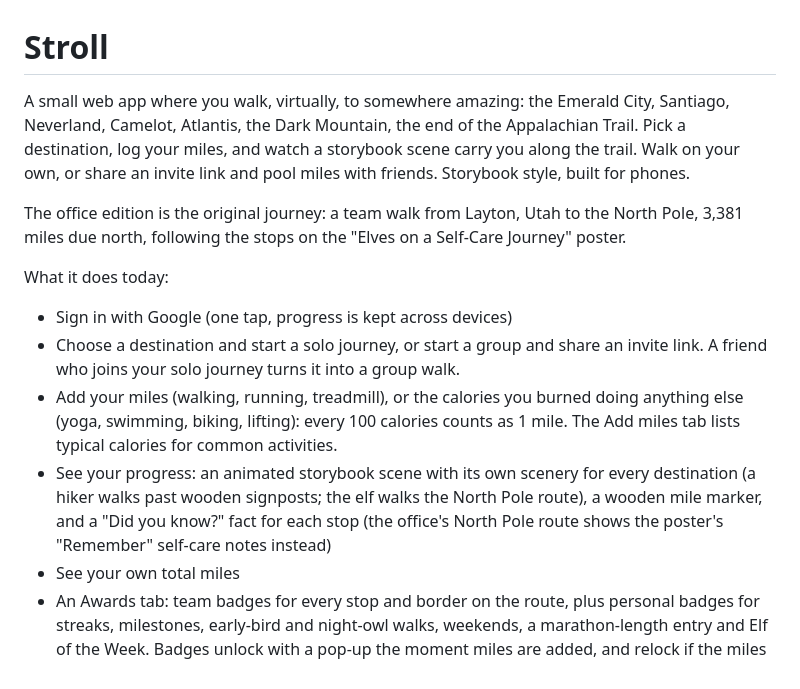
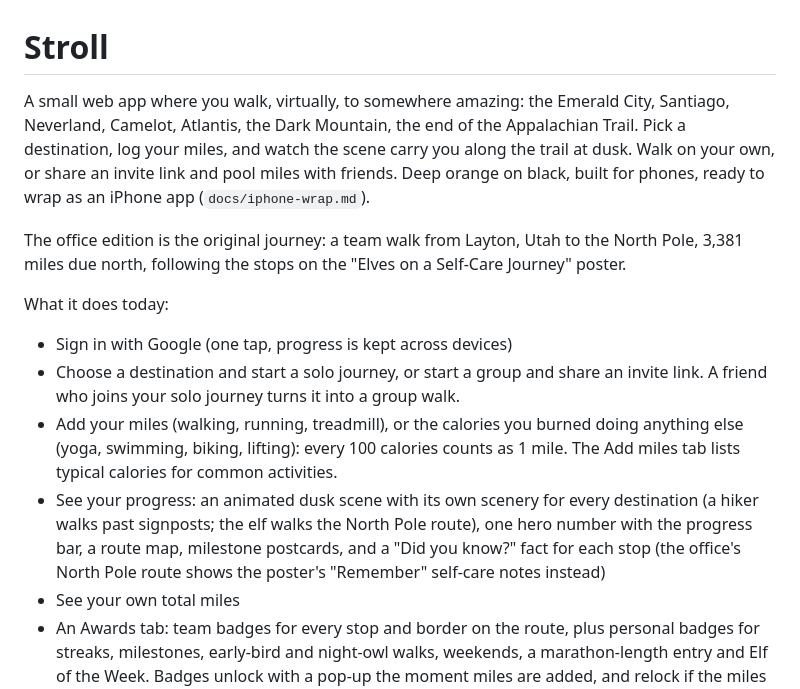
Before and after one commit to orionmaxfield/A_Walk_To_Remember, a Markdown page: north-pole-walk/README.md, the part around the change. Drawn GitHub-style.

Commit message:
README and design-system doc describe the current look
Co-Authored-By: Claude Fable 5.1 <noreply@anthropic.com>
Claude-Session: https://claude.ai/code/session_018sAJfWY1ACq4H5uN9famrL

```diff
--- a/north-pole-walk/README.md
+++ b/north-pole-walk/README.md
@@ -1,6 +1,6 @@
 # Stroll
 
-A small web app where you walk, virtually, to somewhere amazing: the Emerald City, Santiago, Neverland, Camelot, Atlantis, the Dark Mountain, the end of the Appalachian Trail. Pick a destination, log your miles, and watch a storybook scene carry you along the trail. Walk on your own, or share an invite link and pool miles with friends. Storybook style, built for phones.
+A small web app where you walk, virtually, to somewhere amazing: the Emerald City, Santiago, Neverland, Camelot, Atlantis, the Dark Mountain, the end of the Appalachian Trail. Pick a destination, log your miles, and watch the scene carry you along the trail at dusk. Walk on your own, or share an invite link and pool miles with friends. Deep orange on black, built for phones, ready to wrap as an iPhone app (`docs/iphone-wrap.md`).
 
 The office edition is the original journey: a team walk from Layton, Utah to the North Pole, 3,381 miles due north, following the stops on the "Elves on a Self-Care Journey" poster.
 
@@ -9,7 +9,7 @@ What it does today:
 - Sign in with Google (one tap, progress is kept across devices)
 - Choose a destination and start a solo journey, or start a group and share an invite link. A friend who joins your solo journey turns it into a group walk.
 - Add your miles (walking, running, treadmill), or the calories you burned doing anything else (yoga, swimming, biking, lifting): every 100 calories counts as 1 mile. The Add miles tab lists typical calories for common activities.
-- See your progress: an animated storybook scene with its own scenery for every destination (a hiker walks past wooden signposts; the elf walks the North Pole route), a wooden mile marker, and a "Did you know?" fact for each stop (the office's North Pole route shows the poster's "Remember" self-care notes instead)
+- See your progress: an animated dusk scene with its own scenery for every destination (a hiker walks past signposts; the elf walks the North Pole route), one hero number with the progress bar, a route map, milestone postcards, and a "Did you know?" fact for each stop (the office's North Pole route shows the poster's "Remember" self-care notes instead)
 - See your own total miles
 - An Awards tab: team badges for every stop and border on the route, plus personal badges for streaks, milestones, early-bird and night-owl walks, weekends, a marathon-length entry and Elf of the Week. Badges unlock with a pop-up the moment miles are added, and relock if the miles that earned them are removed.
 - A celebration when the team reaches the Pole
```
Also changed, not shown: north-pole-walk/docs/design-system.md (+2 -2 lines).
